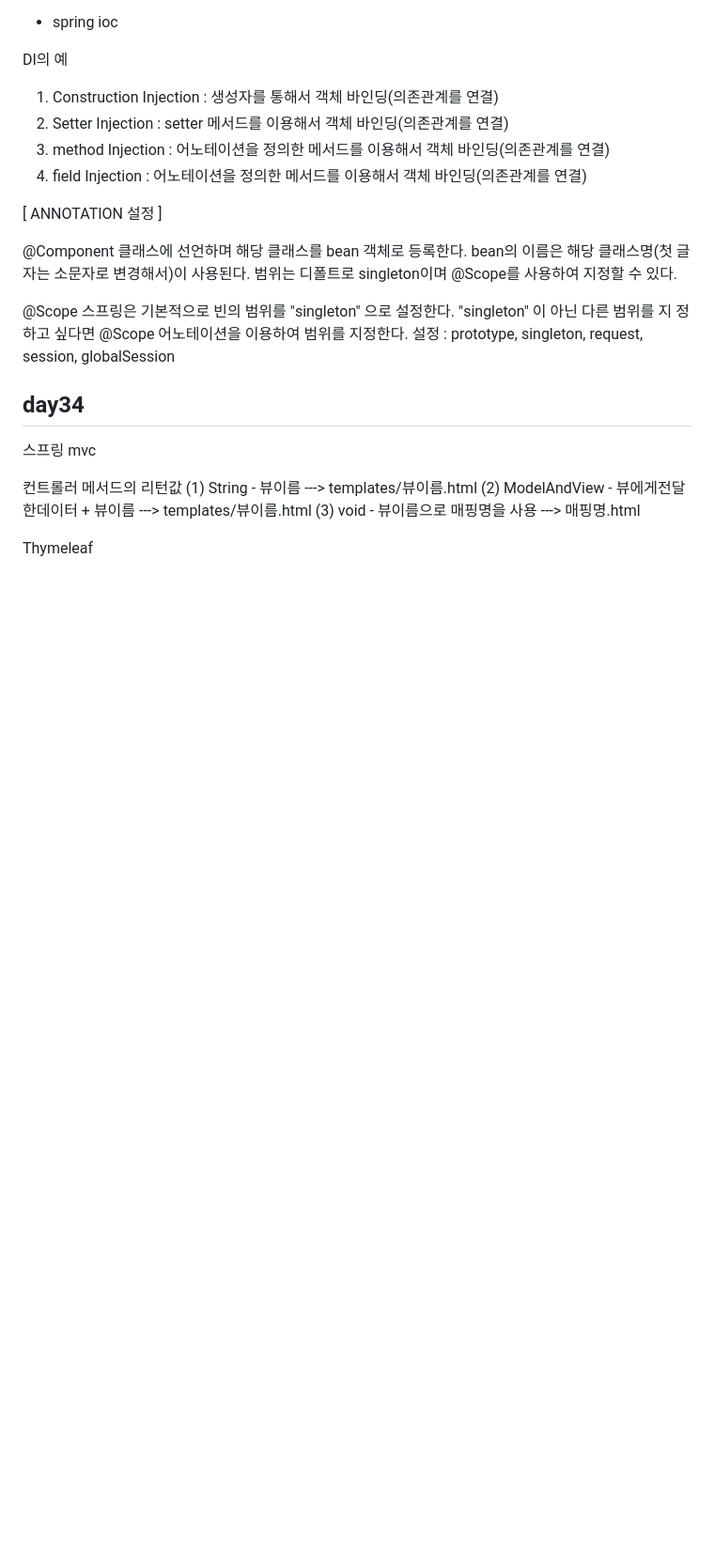
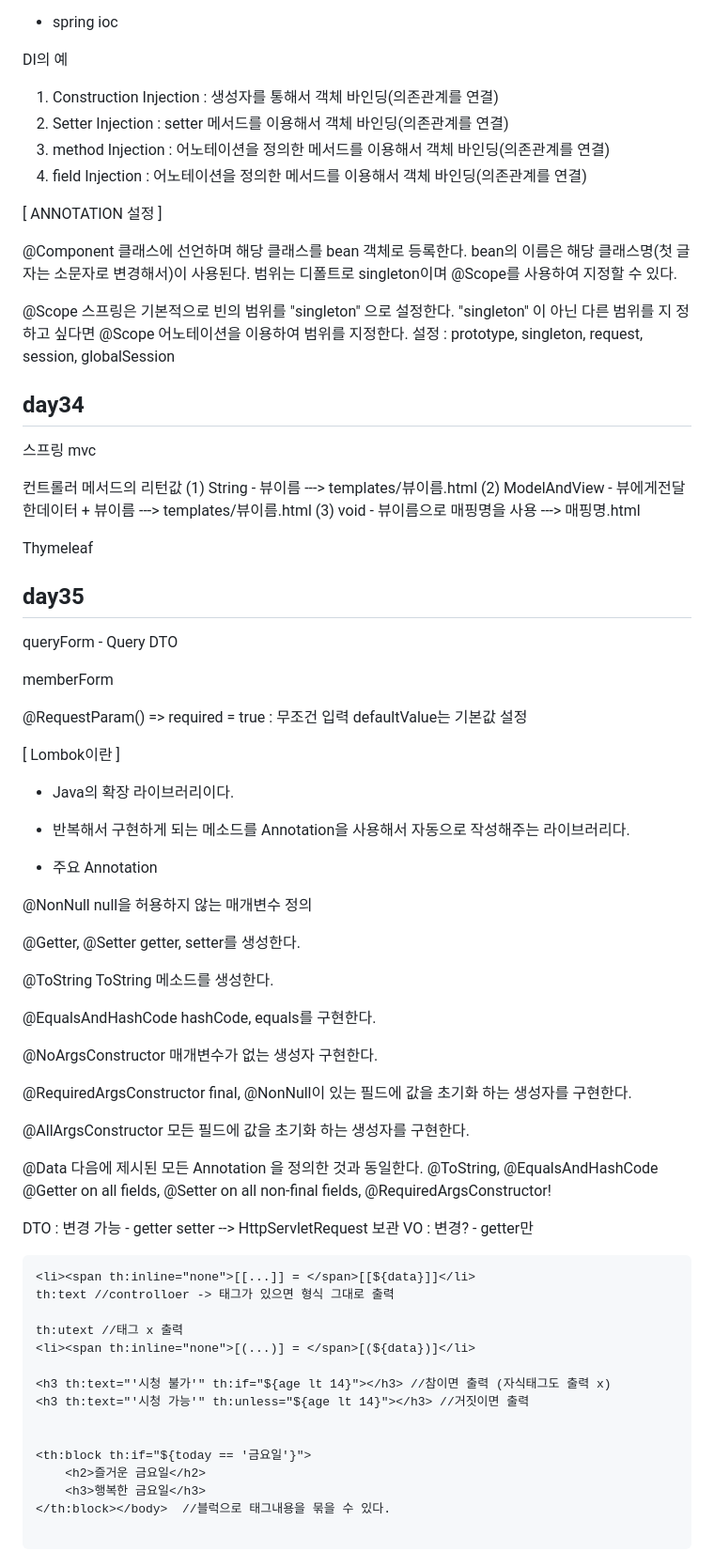
Before and after one commit to koo1996/Test-respository, a Markdown page: Java/readme.md, the part around the change. Shown: that part at 94% size. Drawn GitHub-style; blank space fills up the shorter version.

````diff
--- a/Java/readme.md
+++ b/Java/readme.md
@@ -775,3 +775,69 @@ DI의 예
 (3) void - 뷰이름으로 매핑명을 사용 ---> 매핑명.html
 
 Thymeleaf
+
+## day35
+
+queryForm - Query DTO
+
+memberForm
+
+@RequestParam() => required = true : 무조건 입력
+defaultValue는 기본값 설정
+
+[ Lombok이란 ]
+
+- Java의 확장 라이브러리이다.
+- 반복해서 구현하게 되는 메소드를 Annotation을 사용해서 자동으로 작성해주는
+  라이브러리다.
+
+- 주요 Annotation
+
+@NonNull
+  null을 허용하지 않는 매개변수 정의
+
+@Getter, @Setter
+  getter, setter를 생성한다.
+
+@ToString
+  ToString 메소드를 생성한다.
+
+@EqualsAndHashCode
+  hashCode, equals를 구현한다.
+
+@NoArgsConstructor
+  매개변수가 없는 생성자 구현한다.
+
+@RequiredArgsConstructor
+  final, @NonNull이 있는 필드에 값을 초기화 하는 생성자를 구현한다.
+
+@AllArgsConstructor
+  모든 필드에 값을 초기화 하는 생성자를 구현한다.
+
+@Data
+  다음에 제시된 모든 Annotation 을 정의한 것과 동일한다.
+  @ToString,
+  @EqualsAndHashCode
+  @Getter on all fields,
+  @Setter on all non-final fields,
+  @RequiredArgsConstructor!
+
+  DTO : 변경 가능 - getter setter  --> HttpServletRequest 보관
+  VO : 변경? - getter만
+```html
+<li><span th:inline="none">[[...]] = </span>[[${data}]]</li>
+th:text //controlloer -> 태그가 있으면 형식 그대로 출력
+
+th:utext //태그 x 출력
+<li><span th:inline="none">[(...)] = </span>[(${data})]</li>
+
+<h3 th:text="'시청 불가'" th:if="${age lt 14}"></h3> //참이면 출력 (자식태그도 출력 x)
+<h3 th:text="'시청 가능'" th:unless="${age lt 14}"></h3> //거짓이면 출력
+
+
+<th:block th:if="${today == '금요일'}">
+    <h2>즐거운 금요일</h2>
+    <h3>행복한 금요일</h3>
+</th:block></body>  //블럭으로 태그내용을 묶을 수 있다.
+
+```
````
